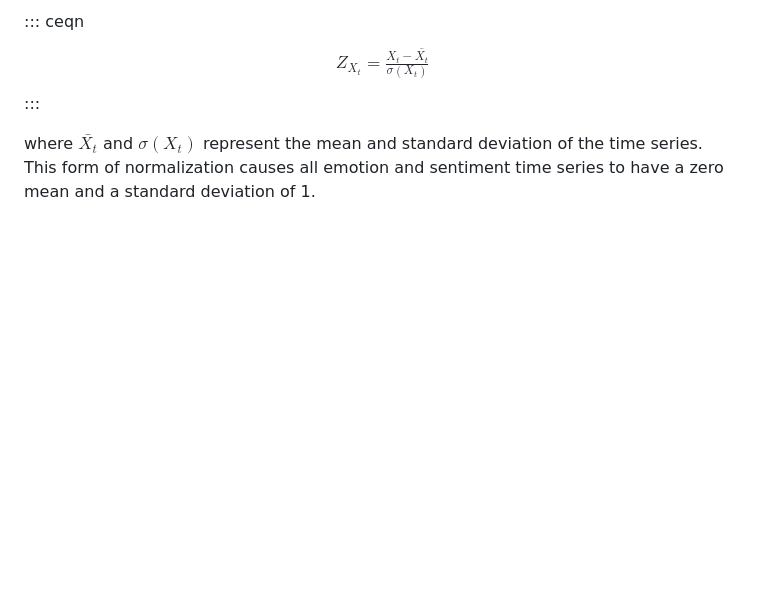
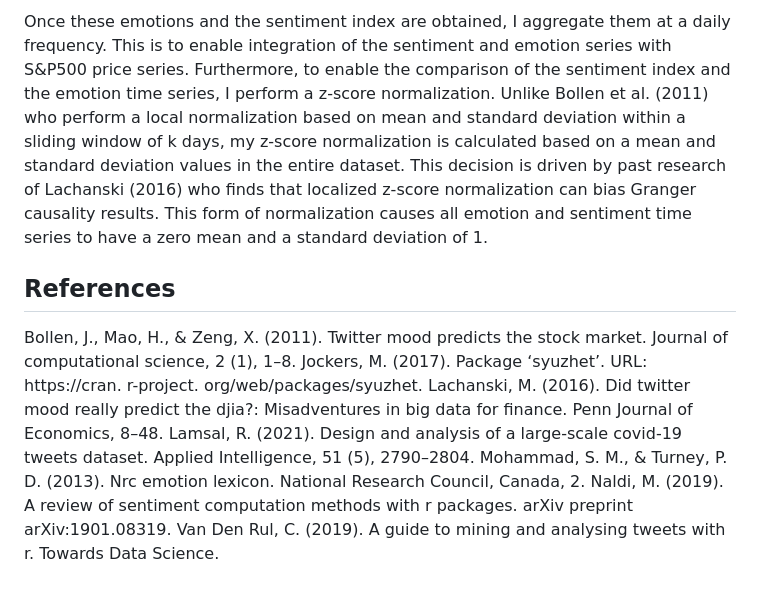
Before and after one commit to misacodes/dissertation_twitter_sp500, a Markdown page: 1.tweet_preparation/README.md, the part around the change printed below. GitHub-like rendering; blank space fills up the shorter version.

```diff
--- a/1.tweet_preparation/README.md
+++ b/1.tweet_preparation/README.md
@@ -95,11 +29,11 @@ z-score calculation can, therefore, simply be expressed as follows:
 
-::: ceqn
-$$\begin{aligned}
-Z_X_t = \frac{{X_t} - {\bar{X_t}}}{\sigma(X_t)}
-\end{aligned}$$
-:::
+Once these emotions and the sentiment index are obtained, I aggregate them at a daily frequency. This is to enable integration of the sentiment and emotion series with S&P500 price series. Furthermore, to enable the comparison of the sentiment index and the emotion time series, I perform a z-score normalization. Unlike Bollen et al. (2011) who perform a local normalization based on mean and standard deviation within a sliding window of k days, my z-score normalization is calculated based on a mean and standard deviation values in the entire dataset. This decision is driven by past research of Lachanski (2016) who finds that localized z-score normalization can bias Granger causality results. This form of normalization causes all emotion and sentiment time series to have a zero mean and a standard deviation of 1.
 
-where $\bar{X_t}$ and $\sigma(X_t)$ represent the mean and standard
-deviation of the time series. This form of normalization causes all
-emotion and sentiment time series to have a zero mean and a standard
-deviation of 1.
+## References
+Bollen, J., Mao, H., & Zeng, X. (2011). Twitter mood predicts the stock market. Journal of computational science, 2 (1), 1–8.
+Jockers, M. (2017). Package ‘syuzhet’. URL: https://cran. r-project. org/web/packages/syuzhet.
+Lachanski, M. (2016). Did twitter mood really predict the djia?: Misadventures in big data for finance. Penn Journal of Economics, 8–48.
+Lamsal, R. (2021). Design and analysis of a large-scale covid-19 tweets dataset. Applied Intelligence, 51 (5), 2790–2804.
+Mohammad, S. M., & Turney, P. D. (2013). Nrc emotion lexicon. National Research Council, Canada, 2.
+Naldi, M. (2019). A review of sentiment computation methods with r packages. arXiv preprint arXiv:1901.08319.
+Van Den Rul, C. (2019). A guide to mining and analysing tweets with r. Towards Data Science.
```
Also changed, not shown: other parts of 1.tweet_preparation/README.md (+22 -88 lines).
